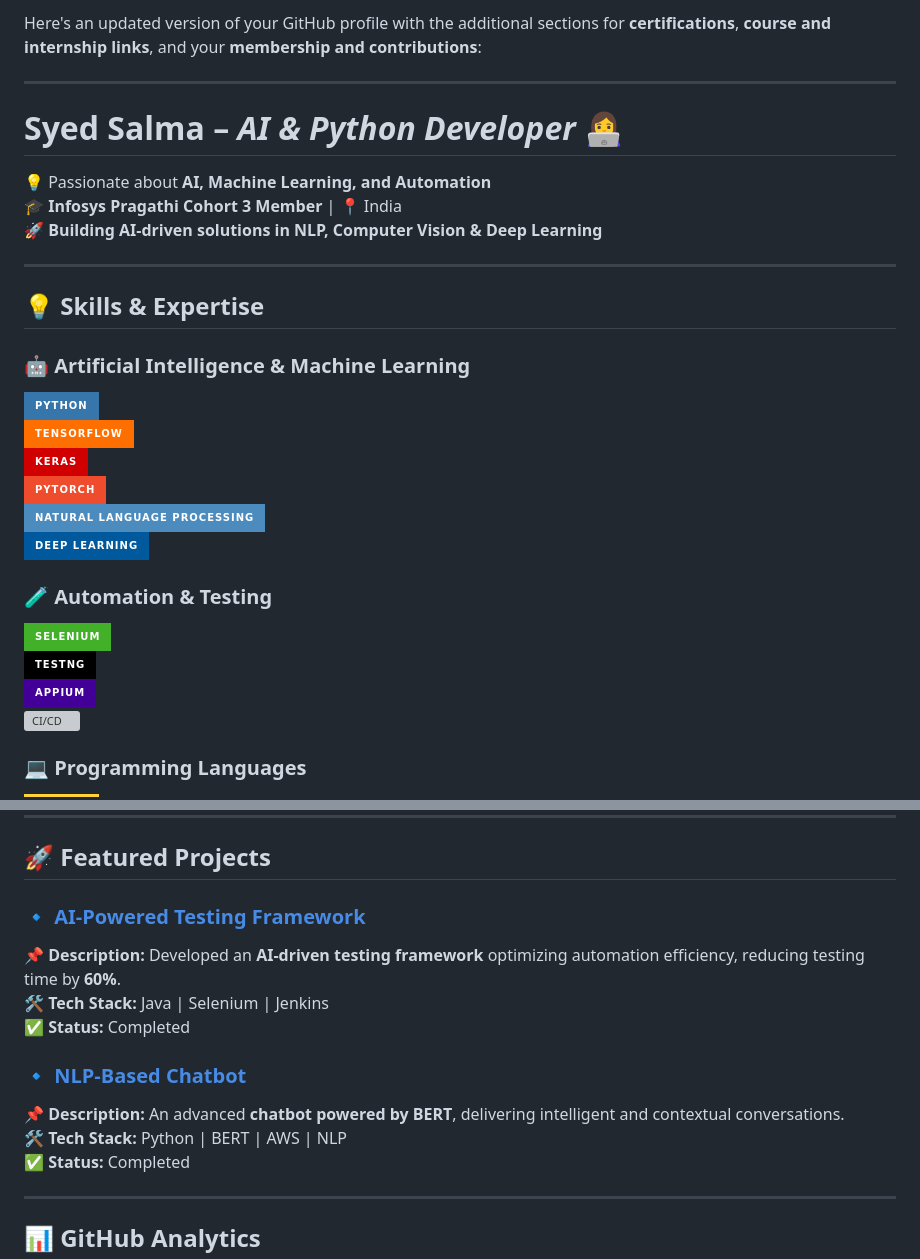
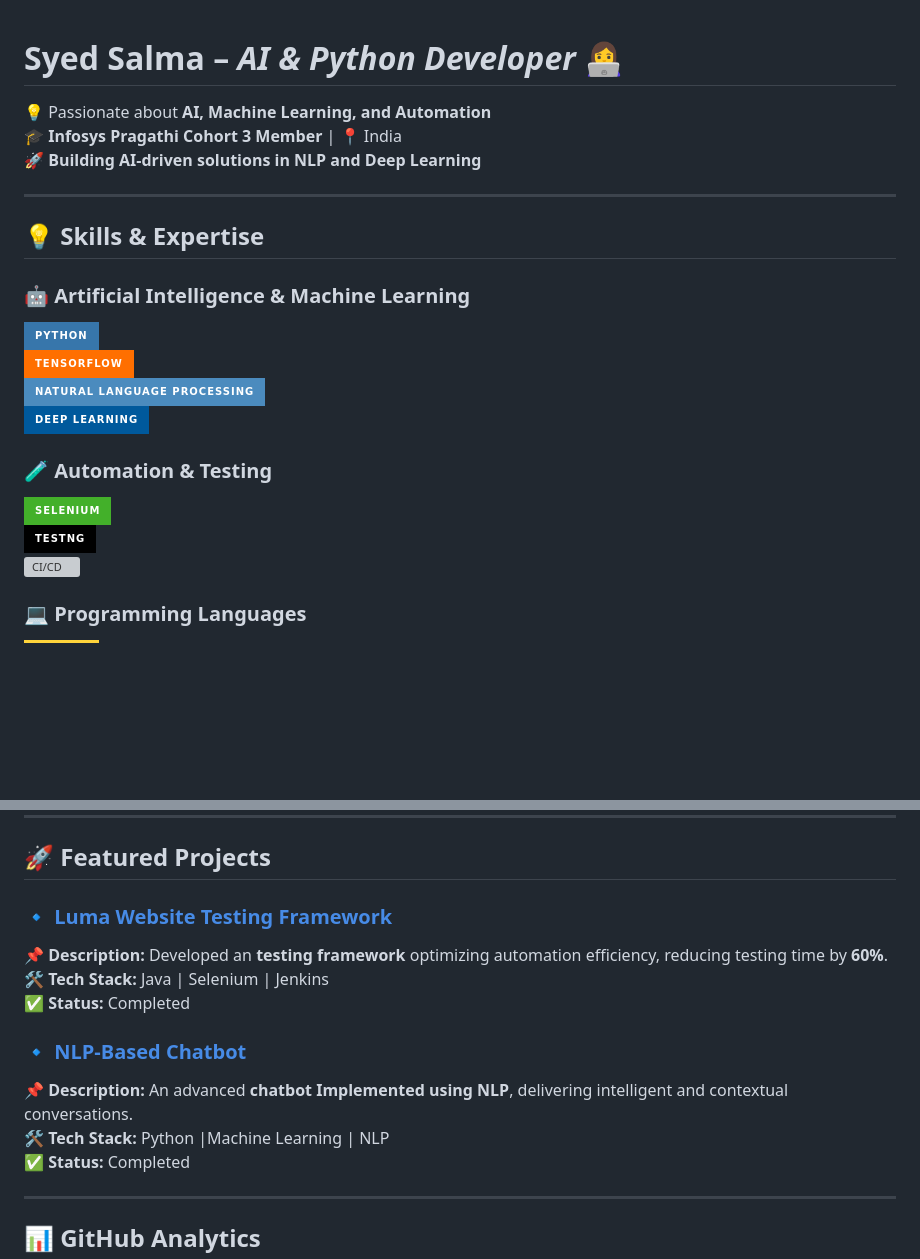
Before and after one commit to salmasyed1909/salmasyed1909, a Markdown page: README.md, 2 parts joined by grey strips. Rendered like a GitHub page; badges without logos; blank space fills up the shorter version; grey boxes are pictures that could not be loaded.

```diff
--- a/README.md
+++ b/README.md
@@ -1,12 +1,10 @@
-Here's an updated version of your GitHub profile with the additional sections for **certifications**, **course and internship links**, and your **membership and contributions**:
 
----
 
 # **Syed Salma** – *AI & Python Developer* 👩‍💻
 
 💡 Passionate about **AI, Machine Learning, and Automation**
 🎓 **Infosys Pragathi Cohort 3 Member** | 📍 India
-🚀 **Building AI-driven solutions in NLP, Computer Vision & Deep Learning**
+🚀 **Building AI-driven solutions in NLP and Deep Learning**
 
 ---
 
@@ -15,15 +13,12 @@ Here's an updated version of your GitHub profile with the additional sections fo
 ### **🤖 Artificial Intelligence & Machine Learning**
 ![Python](https://img.shields.io/badge/Python-3776AB?style=for-the-badge&logo=python&logoColor=white)
 ![TensorFlow](https://img.shields.io/badge/TensorFlow-FF6F00?style=for-the-badge&logo=tensorflow&logoColor=white)
-![Keras](https://img.shields.io/badge/Keras-D00000?style=for-the-badge&logo=keras&logoColor=white)
-![PyTorch](https://img.shields.io/badge/PyTorch-EE4C2C?style=for-the-badge&logo=pytorch&logoColor=white)
 ![NLP](https://img.shields.io/badge/Natural%20Language%20Processing-%234B8BBE.svg?style=for-the-badge&logo=ai&logoColor=white)
 ![Deep Learning](https://img.shields.io/badge/Deep%20Learning-00599C?style=for-the-badge&logo=ai&logoColor=white)
 
 ### **🧪 Automation & Testing**
 ![Selenium](https://img.shields.io/badge/Selenium-43B02A?style=for-the-badge&logo=selenium&logoColor=white)
 ![TestNG](https://img.shields.io/badge/TestNG-000000?style=for-the-badge&logo=testng&logoColor=white)
-![Appium](https://img.shields.io/badge/Appium-430098?style=for-the-badge&logo=appium&logoColor=white)
 ![CI/CD](https://img.shields.io/badge/CI/CD-0A0A0A?style=for-the-badge&logo=githubactions&logoColor=white)
 
 ### **💻 Programming Languages**
@@ -43,14 +38,14 @@ Here's an updated version of your GitHub profile with the additional sections fo
 
 ## **🚀 Featured Projects**
 
-### 🔹 [AI-Powered Testing Framework](https://github.com/salmasyed1909/Selenium_siteTesting)
-📌 **Description:** Developed an **AI-driven testing framework** optimizing automation efficiency, reducing testing time by **60%**.
+### 🔹 [Luma Website Testing Framework](https://github.com/salmasyed1909/Selenium_siteTesting)
+📌 **Description:** Developed an **testing framework** optimizing automation efficiency, reducing testing time by **60%**.
 🛠️ **Tech Stack:** Java | Selenium | Jenkins
 ✅ **Status:** Completed
 
 ### 🔹 [NLP-Based Chatbot](https://github.com/salmasyed1909/chatbot-project)
-📌 **Description:** An advanced **chatbot powered by BERT**, delivering intelligent and contextual conversations.
-🛠️ **Tech Stack:** Python | BERT | AWS | NLP
+📌 **Description:** An advanced **chatbot Implemented using NLP**, delivering intelligent and contextual conversations.
+🛠️ **Tech Stack:** Python |Machine Learning | NLP
 ✅ **Status:** Completed
 
 ---
```
Also changed, not shown: other parts of README.md (+1 -0 lines).
